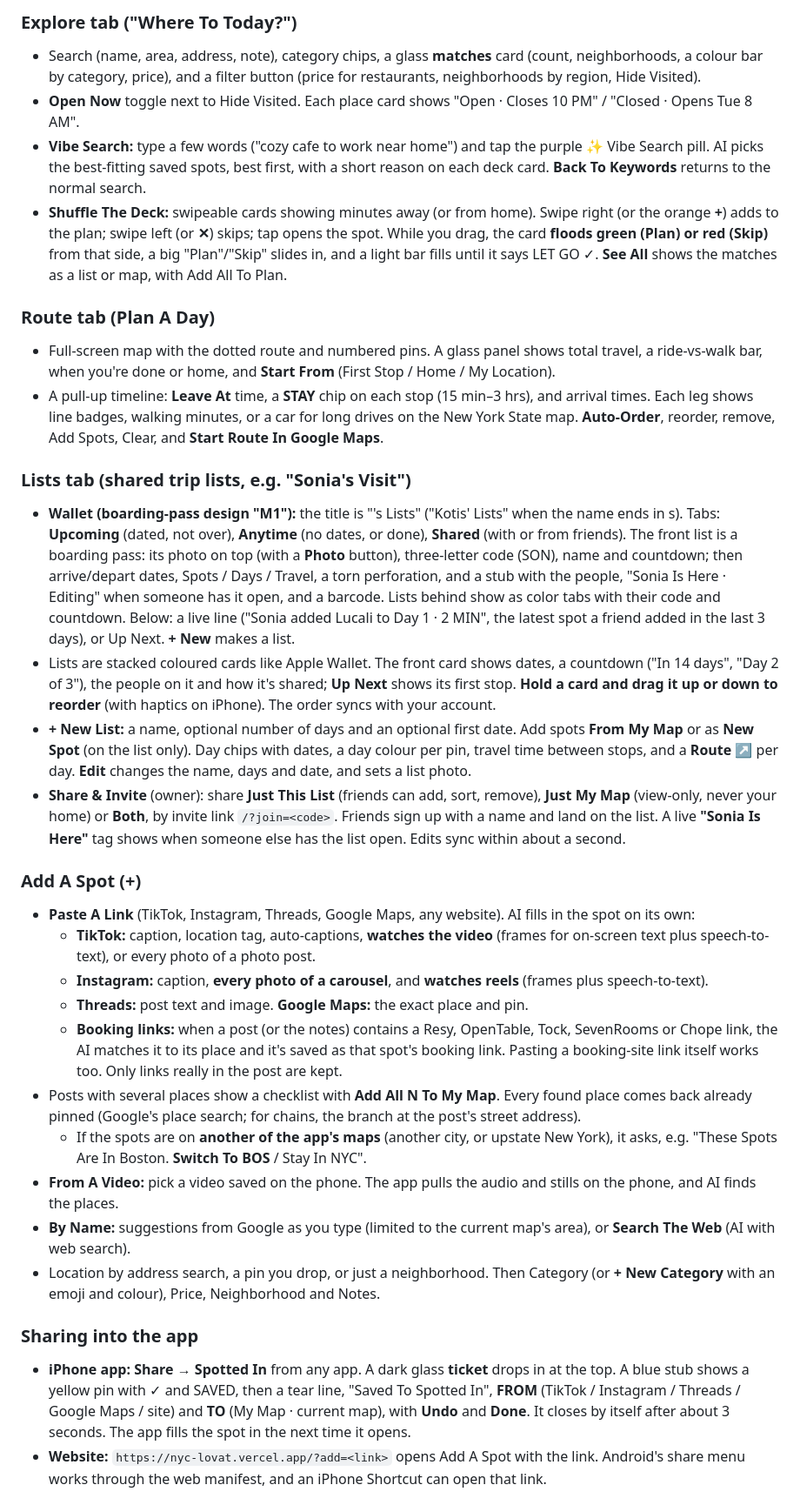
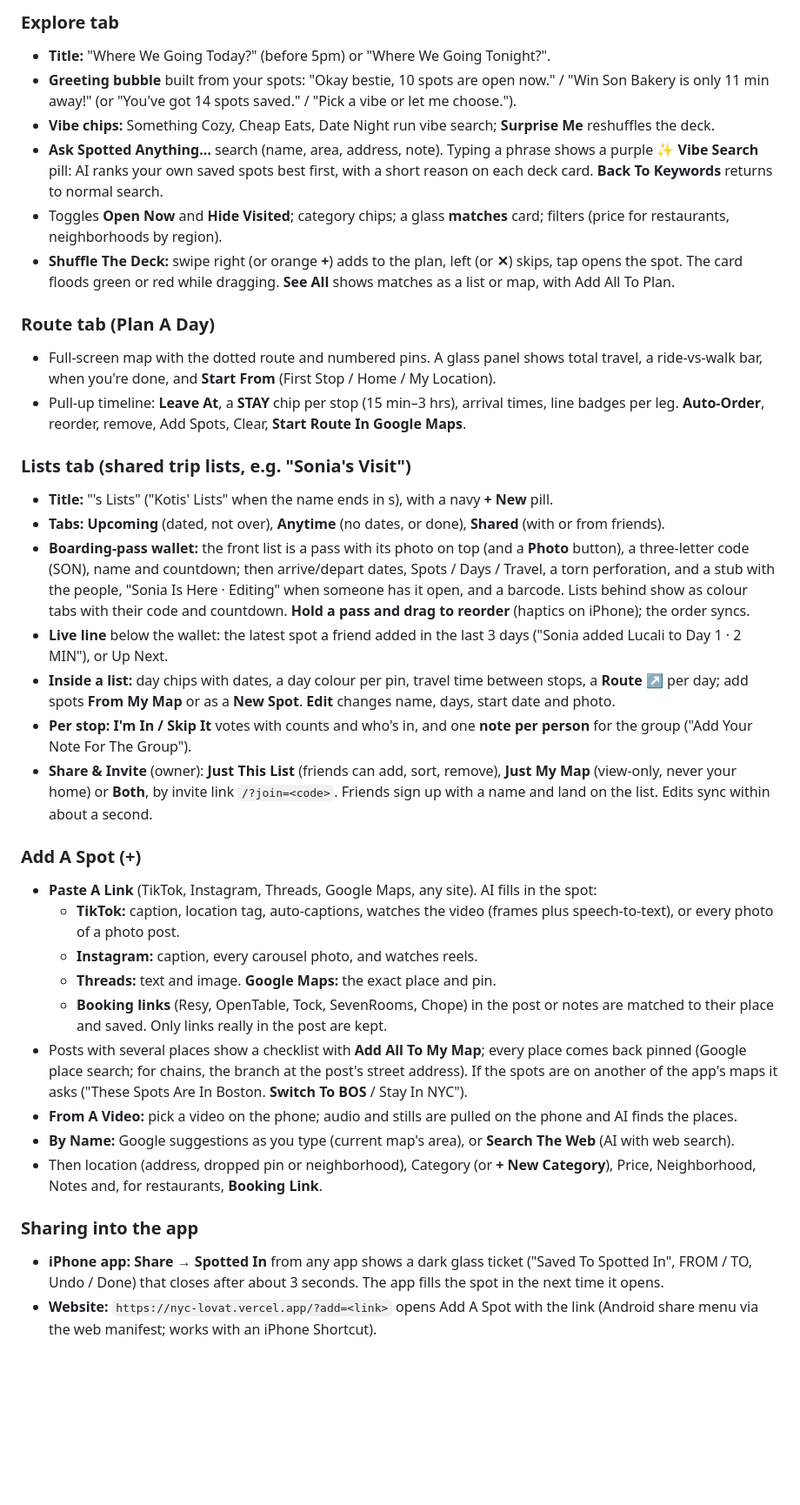
Before and after one commit to kotiskwok/NYC-List, a Markdown page: HANDOFF.md, the part around one of its changes. Shown at 87% size. Drawn GitHub-style; blank space fills up the shorter version.

Commit message:
Rewrite HANDOFF as a current-state guide with all apps and connections
Co-Authored-By: Claude Opus 5.5 <noreply@anthropic.com>
Claude-Session: https://claude.ai/code/session_017HnH8DXP5v5AuoxBgP31vs

```diff
--- a/HANDOFF.md
+++ b/HANDOFF.md
@@ -87,33 +101,37 @@ Set these up once. Then Claude can make changes directly, from code to the live
 
-### Explore tab ("Where To Today?")
-- Search (name, area, address, note), category chips, a glass **matches** card (count, neighborhoods, a colour bar by category, price), and a filter button (price for restaurants, neighborhoods by region, Hide Visited).
-- **Open Now** toggle next to Hide Visited. Each place card shows "Open · Closes 10 PM" / "Closed · Opens Tue 8 AM".
-- **Vibe Search:** type a few words ("cozy cafe to work near home") and tap the purple ✨ Vibe Search pill. AI picks the best-fitting saved spots, best first, with a short reason on each deck card. **Back To Keywords** returns to the normal search.
-- **Shuffle The Deck:** swipeable cards showing minutes away (or from home). Swipe right (or the orange **+**) adds to the plan; swipe left (or **✕**) skips; tap opens the spot. While you drag, the card **floods green (Plan) or red (Skip)** from that side, a big "Plan"/"Skip" slides in, and a light bar fills until it says LET GO ✓. **See All** shows the matches as a list or map, with Add All To Plan.
+### Explore tab
+- **Title:** "Where We Going Today?" (before 5pm) or "Where We Going Tonight?".
+- **Greeting bubble** built from your spots: "Okay bestie, 10 spots are open now." / "Win Son Bakery is only 11 min away!" (or "You've got 14 spots saved." / "Pick a vibe or let me choose.").
+- **Vibe chips:** Something Cozy, Cheap Eats, Date Night run vibe search; **Surprise Me** reshuffles the deck.
+- **Ask Spotted Anything…** search (name, area, address, note). Typing a phrase shows a purple **✨ Vibe Search** pill: AI ranks your own saved spots best first, with a short reason on each deck card. **Back To Keywords** returns to normal search.
+- Toggles **Open Now** and **Hide Visited**; category chips; a glass **matches** card; filters (price for restaurants, neighborhoods by region).
+- **Shuffle The Deck:** swipe right (or orange **+**) adds to the plan, left (or **✕**) skips, tap opens the spot. The card floods green or red while dragging. **See All** shows matches as a list or map, with Add All To Plan.
 
 ### Route tab (Plan A Day)
-- Full-screen map with the dotted route and numbered pins. A glass panel shows total travel, a ride-vs-walk bar, when you're done or home, and **Start From** (First Stop / Home / My Location).
-- A pull-up timeline: **Leave At** time, a **STAY** chip on each stop (15 min–3 hrs), and arrival times. Each leg shows line badges, walking minutes, or a car for long drives on the New York State map. **Auto-Order**, reorder, remove, Add Spots, Clear, and **Start Route In Google Maps**.
+- Full-screen map with the dotted route and numbered pins. A glass panel shows total travel, a ride-vs-walk bar, when you're done, and **Start From** (First Stop / Home / My Location).
+- Pull-up timeline: **Leave At**, a **STAY** chip per stop (15 min–3 hrs), arrival times, line badges per leg. **Auto-Order**, reorder, remove, Add Spots, Clear, **Start Route In Google Maps**.
 
 ### Lists tab (shared trip lists, e.g. "Sonia's Visit")
-- **Wallet (boarding-pass design "M1"):** the title is "<First Name>'s Lists" ("Kotis' Lists" when the name ends in s). Tabs: **Upcoming** (dated, not over), **Anytime** (no dates, or done), **Shared** (with or from friends). The front list is a boarding pass: its photo on top (with a **Photo** button), three-letter code (SON), name and countdown; then arrive/depart dates, Spots / Days / Travel, a torn perforation, and a stub with the people, "Sonia Is Here · Editing" when someone has it open, and a barcode. Lists behind show as color tabs with their code and countdown. Below: a live line ("Sonia added Lucali to Day 1 · 2 MIN", the latest spot a friend added in the last 3 days), or Up Next. **+ New** makes a list.
-- Lists are stacked coloured cards like Apple Wallet. The front card shows dates, a countdown ("In 14 days", "Day 2 of 3"), the people on it and how it's shared; **Up Next** shows its first stop. **Hold a card and drag it up or down to reorder** (with haptics on iPhone). The order syncs with your account.
-- **+ New List:** a name, optional number of days and an optional first date. Add spots **From My Map** or as **New Spot** (on the list only). Day chips with dates, a day colour per pin, travel time between stops, and a **Route ↗** per day. **Edit** changes the name, days and date, and sets a list photo.
-- **Share & Invite** (owner): share **Just This List** (friends can add, sort, remove), **Just My Map** (view-only, never your home) or **Both**, by invite link `/?join=<code>`. Friends sign up with a name and land on the list. A live **"Sonia Is Here"** tag shows when someone else has the list open. Edits sync within about a second.
+- **Title:** "<First Name>'s Lists" ("Kotis' Lists" when the name ends in s), with a navy **+ New** pill.
+- **Tabs:** **Upcoming** (dated, not over), **Anytime** (no dates, or done), **Shared** (with or from friends).
+- **Boarding-pass wallet:** the front list is a pass with its photo on top (and a **Photo** button), a three-letter code (SON), name and countdown; then arrive/depart dates, Spots / Days / Travel, a torn perforation, and a stub with the people, "Sonia Is Here · Editing" when someone has it open, and a barcode. Lists behind show as colour tabs with their code and countdown. **Hold a pass and drag to reorder** (haptics on iPhone); the order syncs.
+- **Live line** below the wallet: the latest spot a friend added in the last 3 days ("Sonia added Lucali to Day 1 · 2 MIN"), or Up Next.
+- **Inside a list:** day chips with dates, a day colour per pin, travel time between stops, a **Route ↗** per day; add spots **From My Map** or as a **New Spot**. **Edit** changes name, days, start date and photo.
+- **Per stop:** **I'm In / Skip It** votes with counts and who's in, and one **note per person** for the group ("Add Your Note For The Group").
+- **Share & Invite** (owner): **Just This List** (friends can add, sort, remove), **Just My Map** (view-only, never your home) or **Both**, by invite link `/?join=<code>`. Friends sign up with a name and land on the list. Edits sync within about a second.
 
 ### Add A Spot (+)
-- **Paste A Link** (TikTok, Instagram, Threads, Google Maps, any website). AI fills in the spot on its own:
-  - **TikTok:** caption, location tag, auto-captions, **watches the video** (frames for on-screen text plus speech-to-text), or every photo of a photo post.
-  - **Instagram:** caption, **every photo of a carousel**, and **watches reels** (frames plus speech-to-text).
-  - **Threads:** post text and image. **Google Maps:** the exact place and pin.
-  - **Booking links:** when a post (or the notes) contains a Resy, OpenTable, Tock, SevenRooms or Chope link, the AI matches it to its place and it's saved as that spot's booking link. Pasting a booking-site link itself works too. Only links really in the post are kept.
-- Posts with several places show a checklist with **Add All N To My Map**. Every found place comes back already pinned (Google's place search; for chains, the branch at the post's street address).
-  - If the spots are on **another of the app's maps** (another city, or upstate New York), it asks, e.g. "These Spots Are In Boston. **Switch To BOS** / Stay In NYC".
-- **From A Video:** pick a video saved on the phone. The app pulls the audio and stills on the phone, and AI finds the places.
-- **By Name:** suggestions from Google as you type (limited to the current map's area), or **Search The Web** (AI with web search).
-- Location by address search, a pin you drop, or just a neighborhood. Then Category (or **+ New Category** with an emoji and colour), Price, Neighborhood and Notes.
+- **Paste A Link** (TikTok, Instagram, Threads, Google Maps, any site). AI fills in the spot:
+  - **TikTok:** caption, location tag, auto-captions, watches the video (frames plus speech-to-text), or every photo of a photo post.
+  - **Instagram:** caption, every carousel photo, and watches reels.
+  - **Threads:** text and image. **Google Maps:** the exact place and pin.
+  - **Booking links** (Resy, OpenTable, Tock, SevenRooms, Chope) in the post or notes are matched to their place and saved. Only links really in the post are kept.
+- Posts with several places show a checklist with **Add All To My Map**; every place comes back pinned (Google place search; for chains, the branch at the post's street address). If the spots are on another of the app's maps it asks ("These Spots Are In Boston. **Switch To BOS** / Stay In NYC").
+- **From A Video:** pick a video on the phone; audio and stills are pulled on the phone and AI finds the places.
+- **By Name:** Google suggestions as you type (current map's area), or **Search The Web** (AI with web search).
+- Then location (address, dropped pin or neighborhood), Category (or **+ New Category**), Price, Neighborhood, Notes and, for restaurants, **Booking Link**.
 
 ### Sharing into the app
-- **iPhone app:** **Share → Spotted In** from any app. A dark glass **ticket** drops in at the top. A blue stub shows a yellow pin with ✓ and SAVED, then a tear line, "Saved To Spotted In", **FROM** (TikTok / Instagram / Threads / Google Maps / site) and **TO** (My Map · current map), with **Undo** and **Done**. It closes by itself after about 3 seconds. The app fills the spot in the next time it opens.
-- **Website:** `https://nyc-lovat.vercel.app/?add=<link>` opens Add A Spot with the link. Android's share menu works through the web manifest, and an iPhone Shortcut can open that link.
+- **iPhone app:** **Share → Spotted In** from any app shows a dark glass ticket ("Saved To Spotted In", FROM / TO, Undo / Done) that closes after about 3 seconds. The app fills the spot in the next time it opens.
+- **Website:** `https://nyc-lovat.vercel.app/?add=<link>` opens Add A Spot with the link (Android share menu via the web manifest; works with an iPhone Shortcut).
 
```
Also changed, not shown: other parts of HANDOFF.md (+149 -170 lines).
